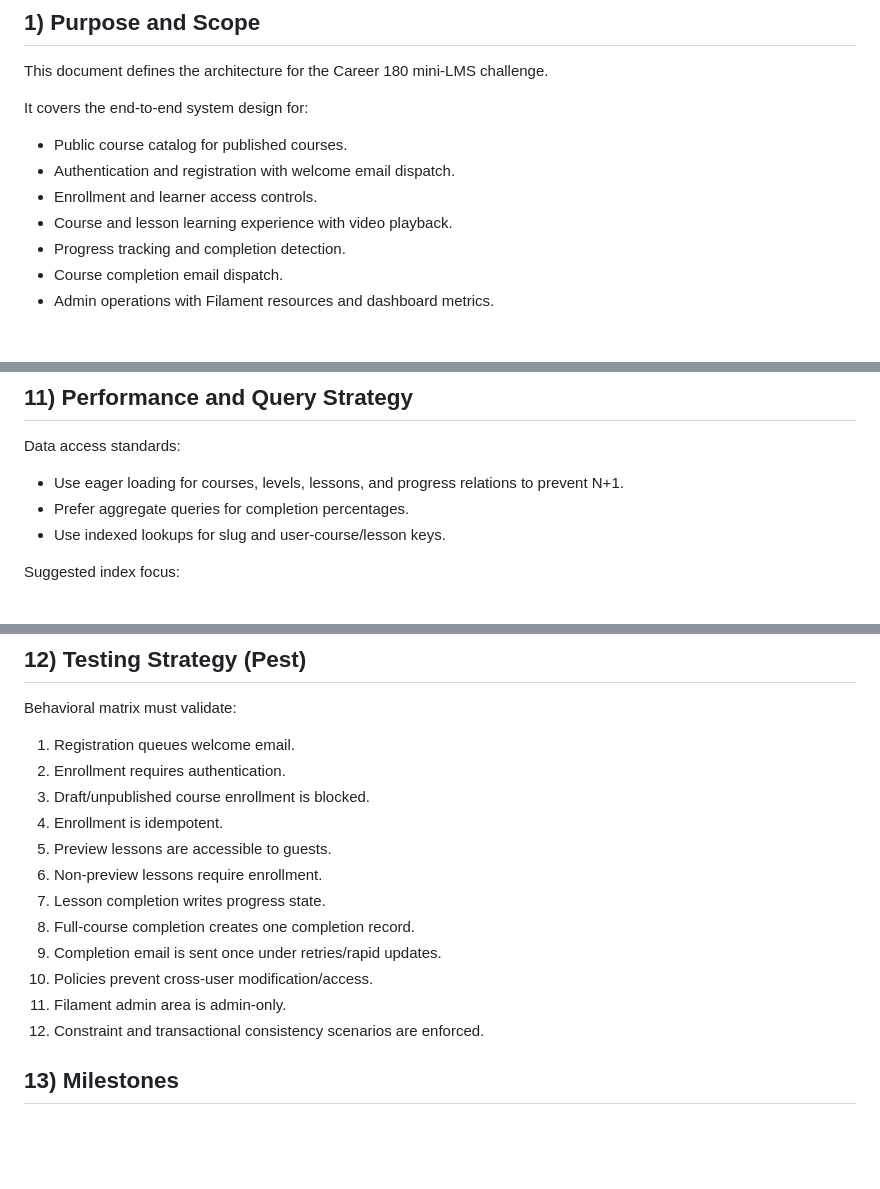
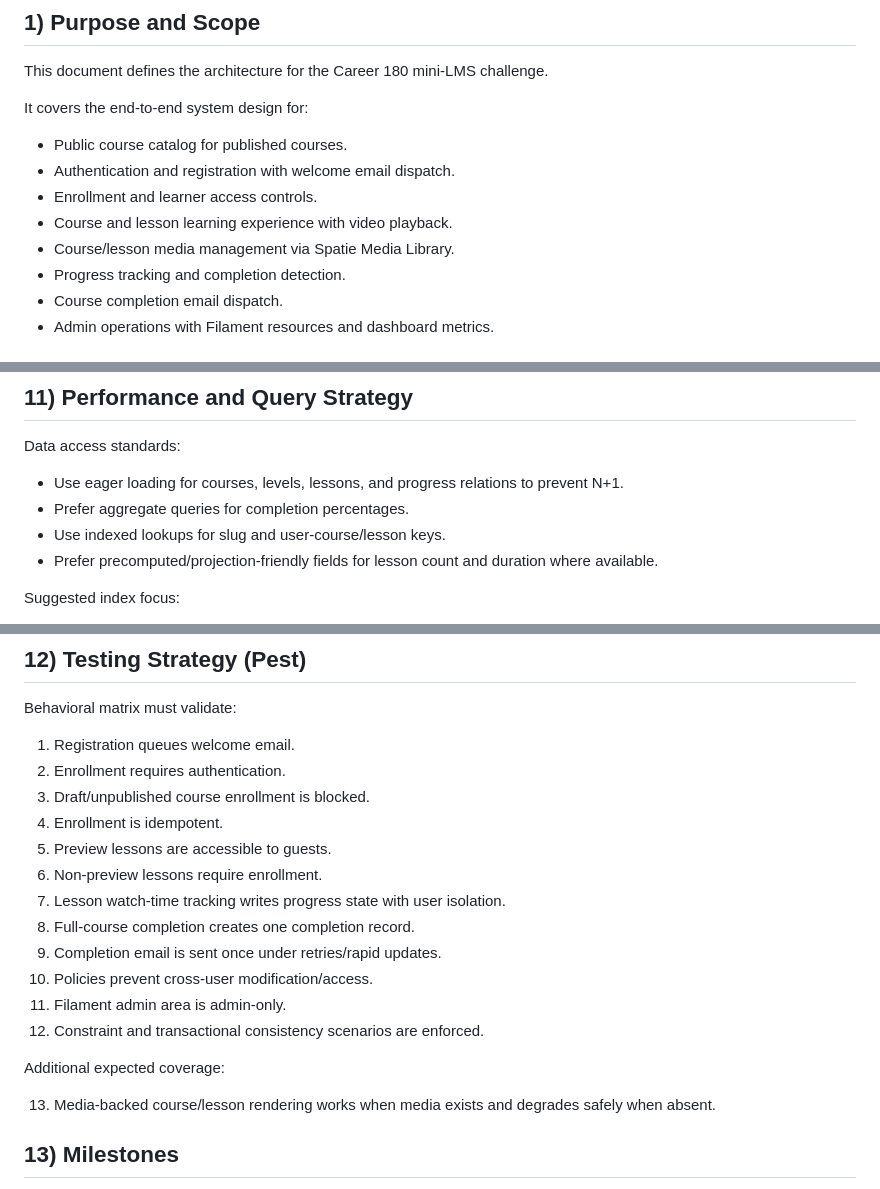
Before and after one commit to Moustafa-Ahmed/lms, a Markdown page: docs/architecture.md, 3 parts joined by grey strips. GitHub-like rendering; blank space fills up the shorter version.

```diff
--- a/docs/architecture.md
+++ b/docs/architecture.md
@@ -10,6 +10,7 @@ It covers the end-to-end system design for:
 - Authentication and registration with welcome email dispatch.
 - Enrollment and learner access controls.
 - Course and lesson learning experience with video playback.
+- Course/lesson media management via Spatie Media Library.
 - Progress tracking and completion detection.
 - Course completion email dispatch.
 - Admin operations with Filament resources and dashboard metrics.
@@ -202,6 +219,7 @@ Data access standards:
 - Use eager loading for courses, levels, lessons, and progress relations to prevent N+1.
 - Prefer aggregate queries for completion percentages.
 - Use indexed lookups for slug and user-course/lesson keys.
+- Prefer precomputed/projection-friendly fields for lesson count and duration where available.
 
 Suggested index focus:
 
@@ -219,12 +237,16 @@ Behavioral matrix must validate:
 4. Enrollment is idempotent.
 5. Preview lessons are accessible to guests.
 6. Non-preview lessons require enrollment.
-7. Lesson completion writes progress state.
+7. Lesson watch-time tracking writes progress state with user isolation.
 8. Full-course completion creates one completion record.
 9. Completion email is sent once under retries/rapid updates.
 10. Policies prevent cross-user modification/access.
 11. Filament admin area is admin-only.
 12. Constraint and transactional consistency scenarios are enforced.
+
+Additional expected coverage:
+
+13. Media-backed course/lesson rendering works when media exists and degrades safely when absent.
 
 ## 13) Milestones
 
```
Also changed, not shown: other parts of docs/architecture.md (+19 -3 lines), README.md (+1 -1 lines), docs/ER Diagram.png (added), docs/tests.png (added).
